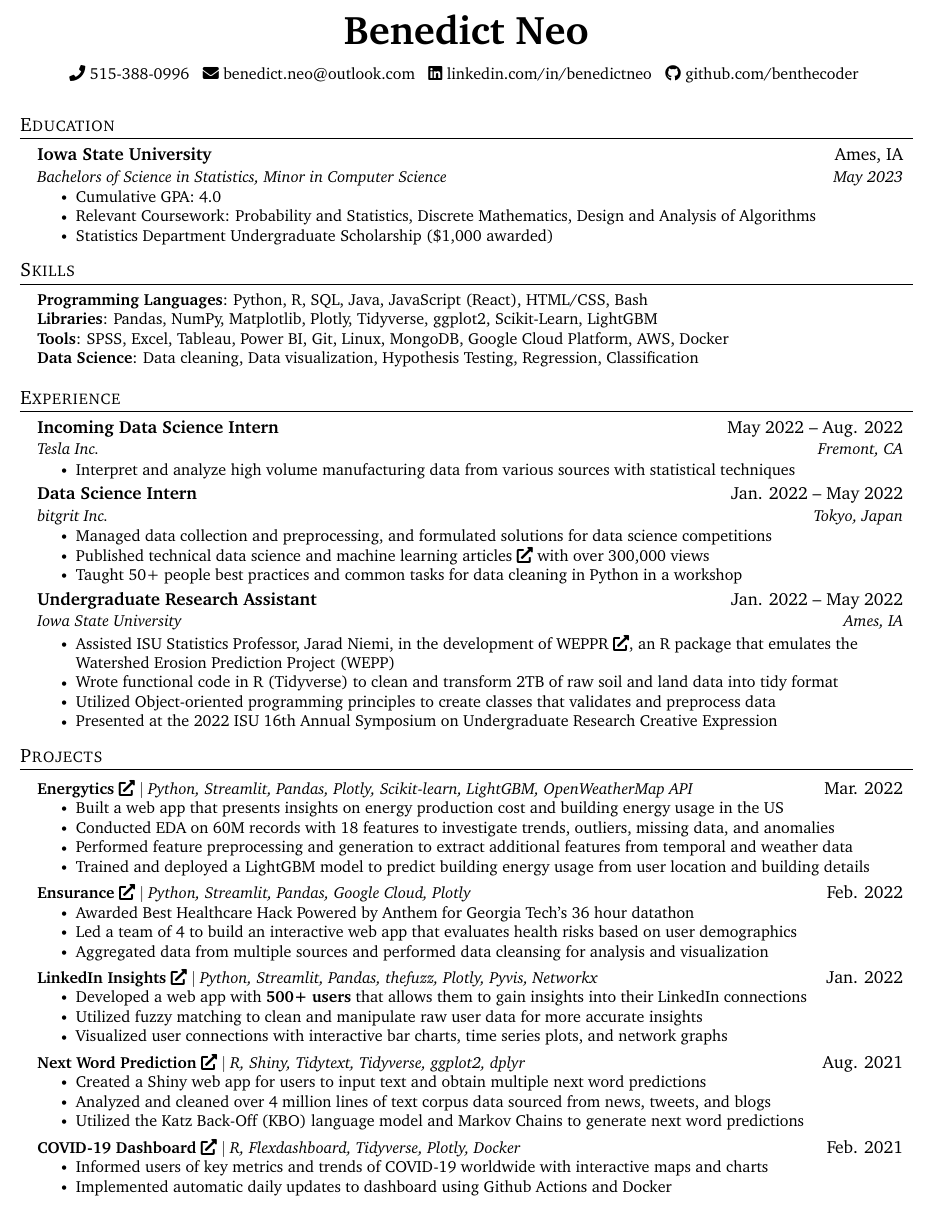
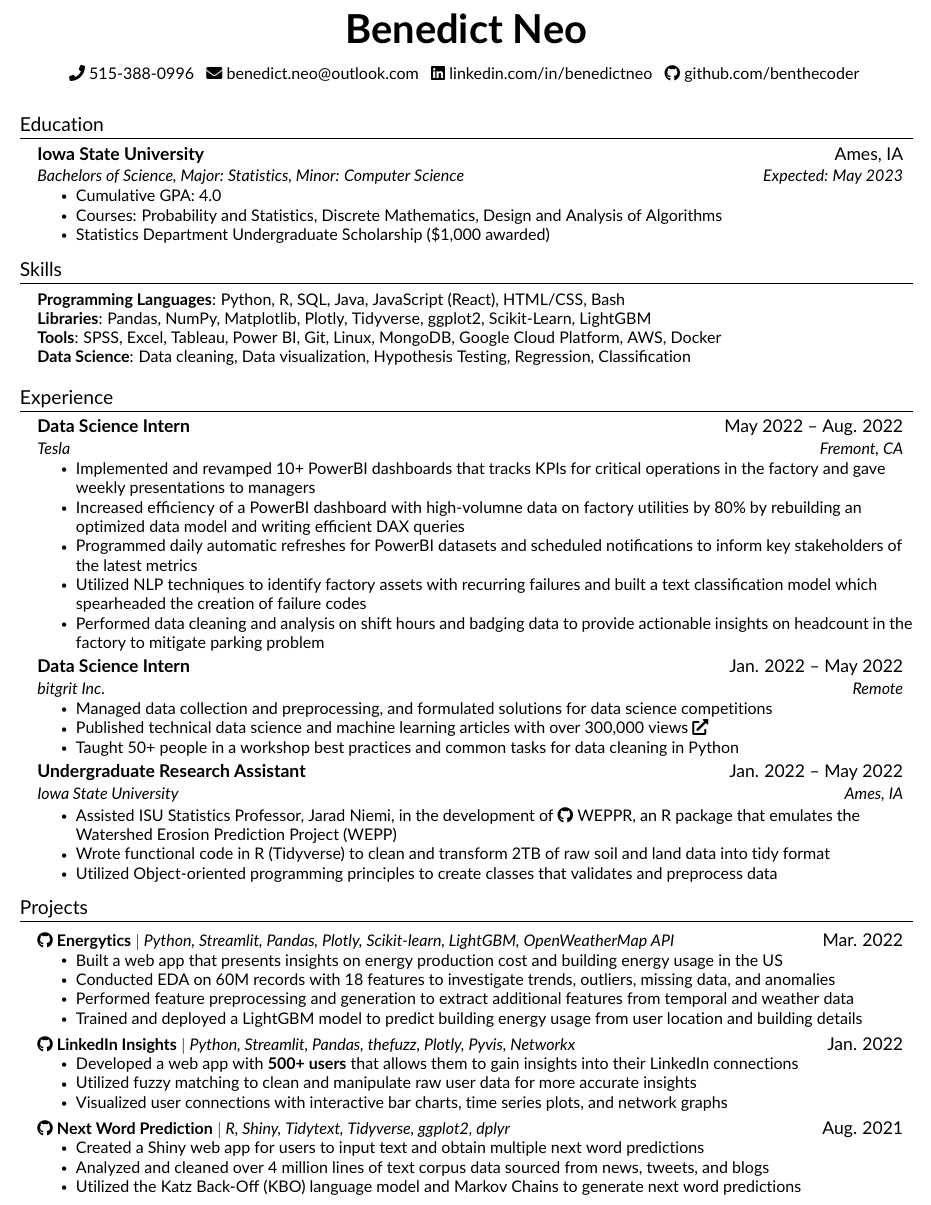
Before and after one commit to benthecoder/resume, a LaTeX document (main.tex, which reads src/education.tex, src/experience.tex, src/projects.tex): part of the page, cut so that both start at the same text. Compiled offline with pdfLaTeX.

Commit message:
Updates from Overleaf

```diff
--- a/main.tex
+++ b/main.tex
@@ -31,7 +31,7 @@
 % \usepackage{CormorantGaramond}
 \usepackage{charter}
 % \usepackage[default]{lato}
-
+\usepackage[default]{lato}
 
 \pagestyle{fancy}
 \fancyhf{} % clear all header and footer fields
--- a/src/education.tex
+++ b/src/education.tex
@@ -2,10 +2,10 @@
   \resumeSubHeadingListStart
     \resumeSubheading
       {Iowa State University}{Ames, IA}
-      {Bachelors of Science in Statistics, Minor in Computer Science }{May 2023}
+      {Bachelors of Science, Major: Statistics, Minor: Computer Science }{Expected: May 2023}
         \resumeItemListStart
             \resumeItem{Cumulative GPA: 4.0}
-            \resumeItem{Relevant Coursework: Probability and Statistics, Discrete Mathematics, Design and Analysis of Algorithms}
+            \resumeItem{Courses: Probability and Statistics, Discrete Mathematics, Design and Analysis of Algorithms}
             \resumeItem{Statistics Department Undergraduate Scholarship (\$1,000 awarded)}
         \resumeItemListEnd
     % \resumeSubheading
--- a/src/experience.tex
+++ b/src/experience.tex
@@ -2,43 +2,36 @@
   \resumeSubHeadingListStart
 
     \resumeSubheading
-      {Incoming Data Science Intern}{May 2022 -- Aug. 2022}
-      {Tesla Inc.}{Fremont, CA}
+      {Data Science Intern}{May 2022 -- Aug. 2022}
+      {Tesla}{Fremont, CA}
       \resumeItemListStart
-        \resumeItem{Interpret and analyze high volume manufacturing data from various sources with statistical techniques}
+        \resumeItem{Implemented and revamped 10+ PowerBI dashboards that tracks KPIs for critical operations in the factory and gave weekly presentations to managers}
+        \resumeItem{Increased efficiency of a PowerBI dashboard with high-volumne data on factory utilities by 80\% by rebuilding an optimized data model and writing efficient DAX queries}
+        \resumeItem{Programmed daily automatic refreshes for PowerBI datasets and scheduled notifications to inform key stakeholders of the latest metrics}
+        \resumeItem{Utilized NLP techniques to identify factory assets with recurring failures and built a text classification model which spearheaded the creation of failure codes}
+        \resumeItem{Performed data cleaning and analysis on shift hours and badging data to provide actionable insights on headcount in the factory to mitigate parking problem}
       \resumeItemListEnd
 
     \resumeSubheading
       {Data Science Intern}{Jan. 2022 -- May 2022}
-      {bitgrit Inc.}{Tokyo, Japan}
+      {bitgrit Inc.}{Remote}
       \resumeItemListStart
         % \resumeItem{Boosted social media and blog post traffic by \textbf{15\%} by building a dashboard to track KPI metrics}
         \resumeItem{Managed data collection and preprocessing, and formulated solutions for data science competitions}
-        \resumeItem{Published technical data science and machine learning articles \href{https://benedictxneo.medium.com/}{\faIcon{external-link-alt}} with over 300,000 views}
-        \resumeItem{Taught 50+ people best practices and common tasks for data cleaning in Python in a workshop}
+        \resumeItem{Published technical data science and machine learning articles with over 300,000 views \href{https://benedictxneo.medium.com/}{\faIcon{external-link-alt}}}
+        \resumeItem{Taught 50+ people in a workshop best practices and common tasks for data cleaning in Python}
       \resumeItemListEnd
 
     \resumeSubheading
       {Undergraduate Research Assistant}{Jan. 2022 -- May 2022}
       {Iowa State University}{Ames, IA}
       \resumeItemListStart
-        \resumeItem{Assisted ISU Statistics Professor, Jarad Niemi, in the development of WEPPR \href{https://github.com/jarad/WEPPR}{\faIcon{external-link-alt}}, an R package that emulates the Watershed Erosion Prediction Project (WEPP)}
+        \resumeItem{Assisted ISU Statistics Professor, Jarad Niemi, in the development of \href{https://github.com/jarad/WEPPR}{\faGithub\ WEPPR}, an R package that emulates the Watershed Erosion Prediction Project (WEPP)}
         \resumeItem{Wrote functional code in R (Tidyverse) to clean and transform 2TB of raw soil and land data into tidy format}
         \resumeItem{Utilized Object-oriented programming principles to create classes that validates and preprocess data}
-        \resumeItem{Presented at the 2022 ISU 16th Annual Symposium on Undergraduate Research Creative Expression}
+        % \resumeItem{Presented at the 2022 ISU 16th Annual Symposium on Undergraduate Research Creative Expression}
         % \resumeItem{Authored clear documentation for functions and classes in the package with roxygen2}
         % \resumeItem{Developed unit and functional tests to ensure proper functioning of code with the testthat package}
-        % \resumeItem{Utilized Object-oriented programming principles to create classes that validates and preprocess data}
       \resumeItemListEnd
 
-    % \resumeSubheading
-    %   {Technical Writer}{April 2021 -- Present}
-    %   {bitgrit Inc.}{Tokyo, Japan}
-    %   \resumeItemListStart
-    %     \resumeItem{Editor and writer for \href{https://medium.com/bitgrit-data-science-publication}{\underline{bitgrit Data Science publication}}}
-    %     \resumeItem{Published over 20 Data Science and AI articles with over 100,000 views on Medium}
-    %     \resumeItem{Taught 50 participants data cleaning with Python through an online workshop}
-    %     \resumeItem{Created starter solutions for bitgrit data science competition by collaborating with the data scientist at bitgrit}
-    %   \resumeItemListEnd
-
   \resumeSubHeadingListEnd
--- a/src/projects.tex
+++ b/src/projects.tex
@@ -2,7 +2,7 @@
 
     \resumeSubHeadingListStart
       \resumeProjectHeading
-          {\href{https://github.com/benthecoder/Energytics}{\textbf{{Energytics}} \faIcon{external-link-alt}} $|$ \emph{Python, Streamlit, Pandas, Plotly, Scikit-learn, LightGBM, OpenWeatherMap API}}{Mar. 2022}
+           {\href{https://github.com/benthecoder/Energytics}{\faGithub\ \textbf{{Energytics}}} $|$ \emph{Python, Streamlit, Pandas, Plotly, Scikit-learn, LightGBM, OpenWeatherMap API}}{Mar. 2022}
           \resumeItemListStart
             \resumeItem{Built a web app that presents insights on energy production cost and building energy usage in the US}
             \resumeItem{Conducted EDA on 60M records with 18 features to investigate trends, outliers, missing data, and anomalies}
@@ -14,17 +14,7 @@
 
     \resumeSubHeadingListStart
       \resumeProjectHeading
-          {\href{https://github.com/benthecoder/Ensurance}{\textbf{{Ensurance}} \faIcon{external-link-alt}} $|$ \emph{Python, Streamlit, Pandas, Google Cloud, Plotly}}{Feb. 2022}
-          \resumeItemListStart
-            \resumeItem{Awarded Best Healthcare Hack Powered by Anthem for Georgia Tech’s 36 hour datathon}
-            \resumeItem{Led a team of 4 to build an interactive web app that evaluates health risks based on user demographics}
-            \resumeItem{Aggregated data from multiple sources and performed data cleansing for analysis and visualization}
-          \resumeItemListEnd
-    \resumeSubHeadingListEnd
-
-    \resumeSubHeadingListStart
-      \resumeProjectHeading
-          {\href{https://github.com/benthecoder/linkedin-visualizer}{\textbf{{LinkedIn Insights}} \faIcon{external-link-alt}} $|$ \emph{Python, Streamlit, Pandas, thefuzz, Plotly, Pyvis, Networkx}}{Jan. 2022}
+          {\href{https://github.com/benthecoder/linkedin-visualizer}{\faGithub\ \textbf{{LinkedIn Insights}}} $|$ \emph{Python, Streamlit, Pandas, thefuzz, Plotly, Pyvis, Networkx}}{Jan. 2022}
           \resumeItemListStart
             \resumeItem{Developed a web app with \textbf{500+ users} that allows them to gain insights into their LinkedIn connections}
             \resumeItem{Utilized fuzzy matching to clean and manipulate raw user data for more accurate insights}
@@ -34,7 +24,7 @@
 
     \resumeSubHeadingListStart
       \resumeProjectHeading
-          {\href{https://github.com/benthecoder/next-word-predictor}{\textbf{{Next Word Prediction}} \faIcon{external-link-alt}} $|$ \emph{R, Shiny, Tidytext, Tidyverse, ggplot2, dplyr}}{Aug. 2021}
+          {\href{https://github.com/benthecoder/next-word-predictor}{\faGithub\ \textbf{{Next Word Prediction}}} $|$ \emph{R, Shiny, Tidytext, Tidyverse, ggplot2, dplyr}}{Aug. 2021}
           \resumeItemListStart
             \resumeItem{Created a Shiny web app for users to input text and obtain multiple next word predictions}
             \resumeItem{Analyzed and cleaned over 4 million lines of text corpus data sourced from news, tweets, and blogs}
@@ -42,17 +32,15 @@
           \resumeItemListEnd
     \resumeSubHeadingListEnd
 
-
-    \resumeSubHeadingListStart
-      \resumeProjectHeading
-          {\href{https://github.com/benthecoder/covid19-flexdashboard}{\textbf{{COVID-19 Dashboard}} \faIcon{external-link-alt}} $|$ \emph{R,  Flexdashboard, Tidyverse, Plotly, Docker}}{Feb. 2021}
-          \resumeItemListStart
-            \resumeItem{Informed users of key metrics and trends of COVID-19 worldwide with interactive maps and charts}
-            \resumeItem{Implemented automatic daily updates to dashboard using Github Actions and Docker}
-          \resumeItemListEnd
-    \resumeSubHeadingListEnd
-
-
+    % \resumeSubHeadingListStart
+    %   \resumeProjectHeading
+    %       {\href{https://github.com/benthecoder/Ensurance}{\textbf{{Ensurance}} \faIcon{external-link-alt}} $|$ \emph{Python, Streamlit, Pandas, Google Cloud, Plotly}}{Feb. 2022}
+    %       \resumeItemListStart
+    %         \resumeItem{Awarded Best Healthcare Hack Powered by Anthem for Georgia Tech’s 36 hour datathon}
+    %         \resumeItem{Led a team of 4 to build an interactive web app that evaluates health risks based on user demographics}
+    %         \resumeItem{Aggregated data from multiple sources and performed data cleansing for analysis and visualization}
+    %       \resumeItemListEnd
+    % \resumeSubHeadingListEnd
 
     % \resumeSubHeadingListStart
     %   \resumeProjectHeading
```
Also changed, not shown: src/projects.tex (9 more changed lines).
